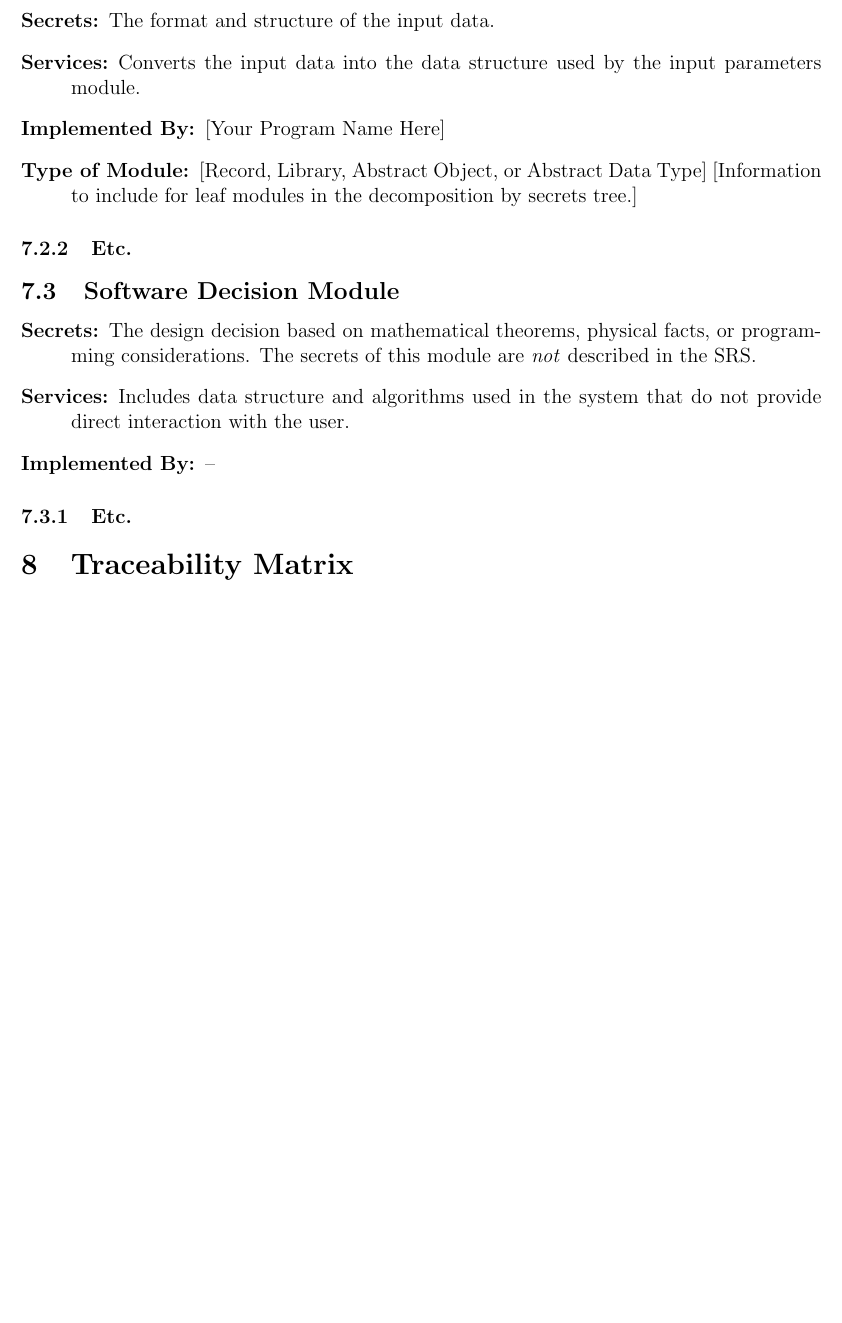
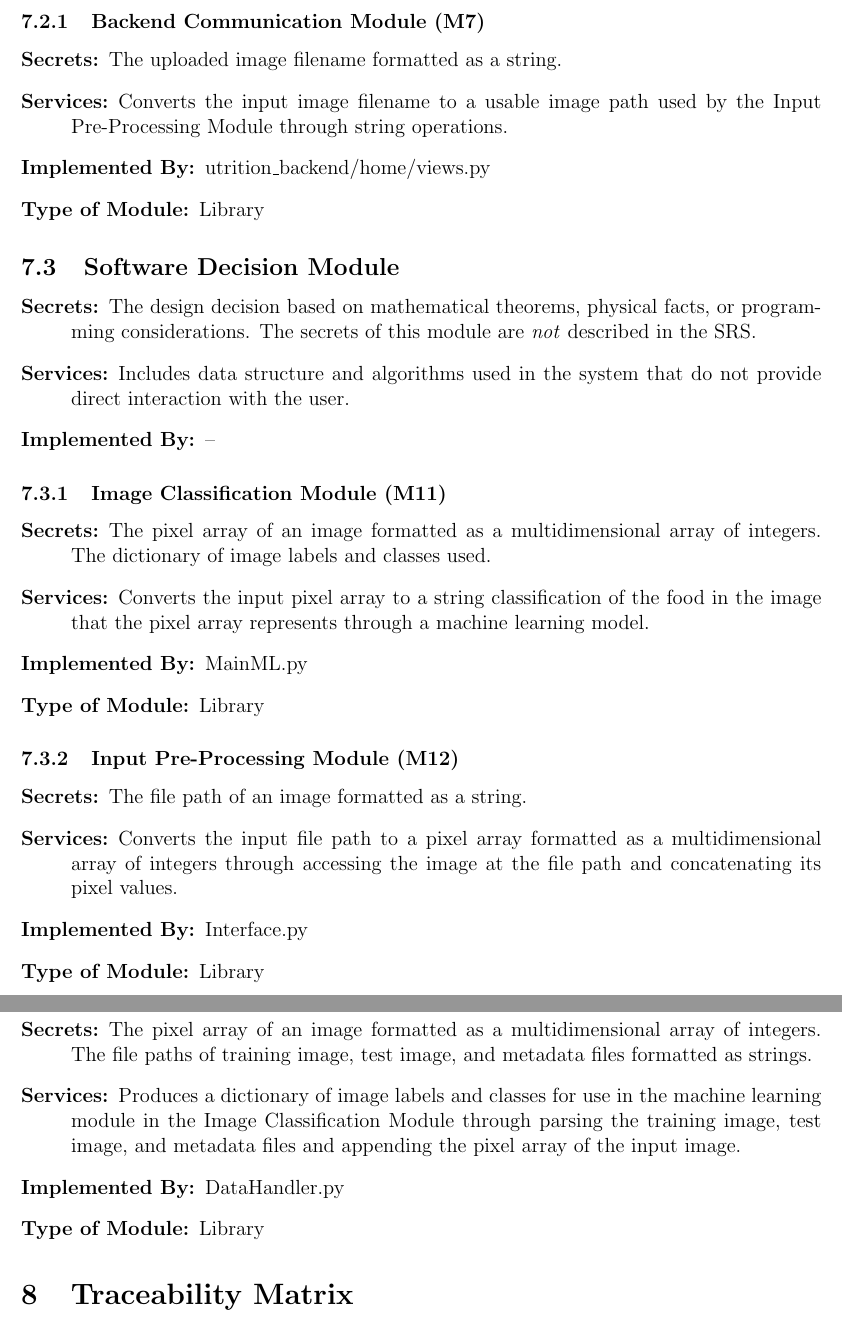
Before and after one commit to jeff-rey-wang/utrition, a LaTeX document (docs/Design/SoftArchitecture/MG.tex): part of page 9 of 14 before the commit and two parts of pages 9 and 10 of 15 after it, the two joined at a grey line, cut at the place of the change, the shorter picture padded with empty space. Compiled offline with pdfLaTeX.

Commit message:
Update MG.tex

```diff
--- a/docs/Design/SoftArchitecture/MG.tex
+++ b/docs/Design/SoftArchitecture/MG.tex
@@ -314,7 +309,32 @@ to be implemented.
 \item[Implemented By:] --
 \end{description}
 
-\subsubsection{Etc.}
+\subsubsection{Image Classification Module (M11)}
+
+\begin{description}
+\item[Secrets:] The pixel array of an image formatted as a multidimensional array of integers. The dictionary of image labels and classes used.
+\item[Services:]Converts the input pixel array to a string classification of the food in the image that the pixel array represents through a machine learning model.
+\item[Implemented By:] MainML.py
+\item[Type of Module:] Library
+\end{description}
+
+\subsubsection{Input Pre-Processing Module (M12)}
+
+\begin{description}
+\item[Secrets:]The file path of an image formatted as a string.
+\item[Services:] Converts the input file path to a pixel array formatted as a multidimensional array of integers through accessing the image at the file path and concatenating its pixel values.
+\item[Implemented By:] Interface.py
+\item[Type of Module:] Library
+\end{description}
+
+\subsubsection{Training Dataset Module (M13)}
+
+\begin{description}
+\item[Secrets:] The pixel array of an image formatted as a multidimensional array of integers. The file paths of training image, test image, and metadata files formatted as strings.
+\item[Services:] Produces a dictionary of image labels and classes for use in the machine learning module in the Image Classification Module through parsing the training image, test image, and metadata files and appending the pixel array of the input image.
+\item[Implemented By:] DataHandler.py
+\item[Type of Module:] Library
+\end{description}
 
 \section{Traceability Matrix} \label{SecTM}
 
```
Also changed, not shown: docs/Design/SoftArchitecture/MG.tex (15 more changed lines).
